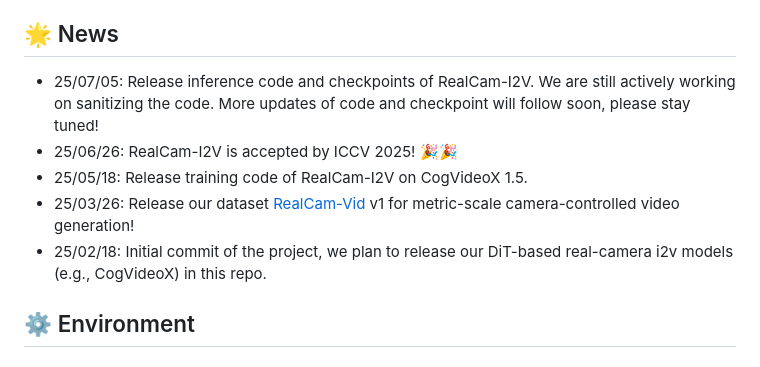
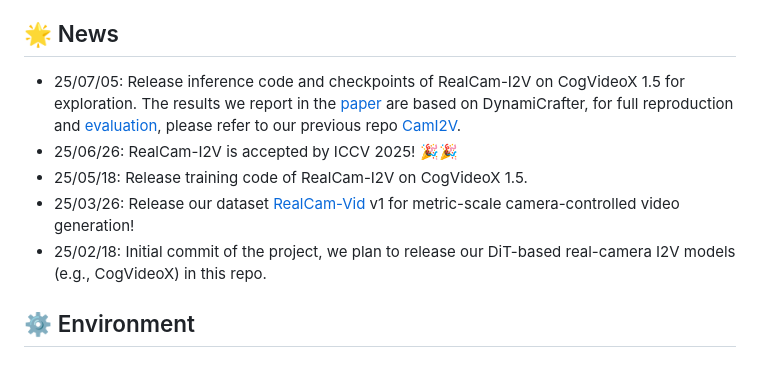
Before and after one commit to ZGCTroy/RealCam-I2V, a Markdown page: README.md, the part around the change. Rendered like a GitHub page.

```diff
--- a/README.md
+++ b/README.md
@@ -10,11 +10,11 @@
 
 ## 🌟 News
 
-- 25/07/05: Release inference code and checkpoints of RealCam-I2V. We are still actively working on sanitizing the code. More updates of code and checkpoint will follow soon, please stay tuned!
+- 25/07/05: Release inference code and checkpoints of RealCam-I2V on CogVideoX 1.5 for exploration. The results we report in the [paper](https://arxiv.org/abs/2502.10059) are based on DynamiCrafter, for full reproduction and [evaluation](https://github.com/ZGCTroy/CamI2V/tree/main/evaluation), please refer to our previous repo [CamI2V](https://github.com/ZGCTroy/CamI2V).
 - 25/06/26: RealCam-I2V is accepted by ICCV 2025! 🎉🎉
 - 25/05/18: Release training code of RealCam-I2V on CogVideoX 1.5.
 - 25/03/26: Release our dataset [RealCam-Vid](https://huggingface.co/datasets/MuteApo/RealCam-Vid) v1 for metric-scale camera-controlled video generation!
-- 25/02/18: Initial commit of the project, we plan to release our DiT-based real-camera i2v models (e.g., CogVideoX) in this repo.
+- 25/02/18: Initial commit of the project, we plan to release our DiT-based real-camera I2V models (e.g., CogVideoX) in this repo.
 
 ## ⚙️ Environment
 
```
